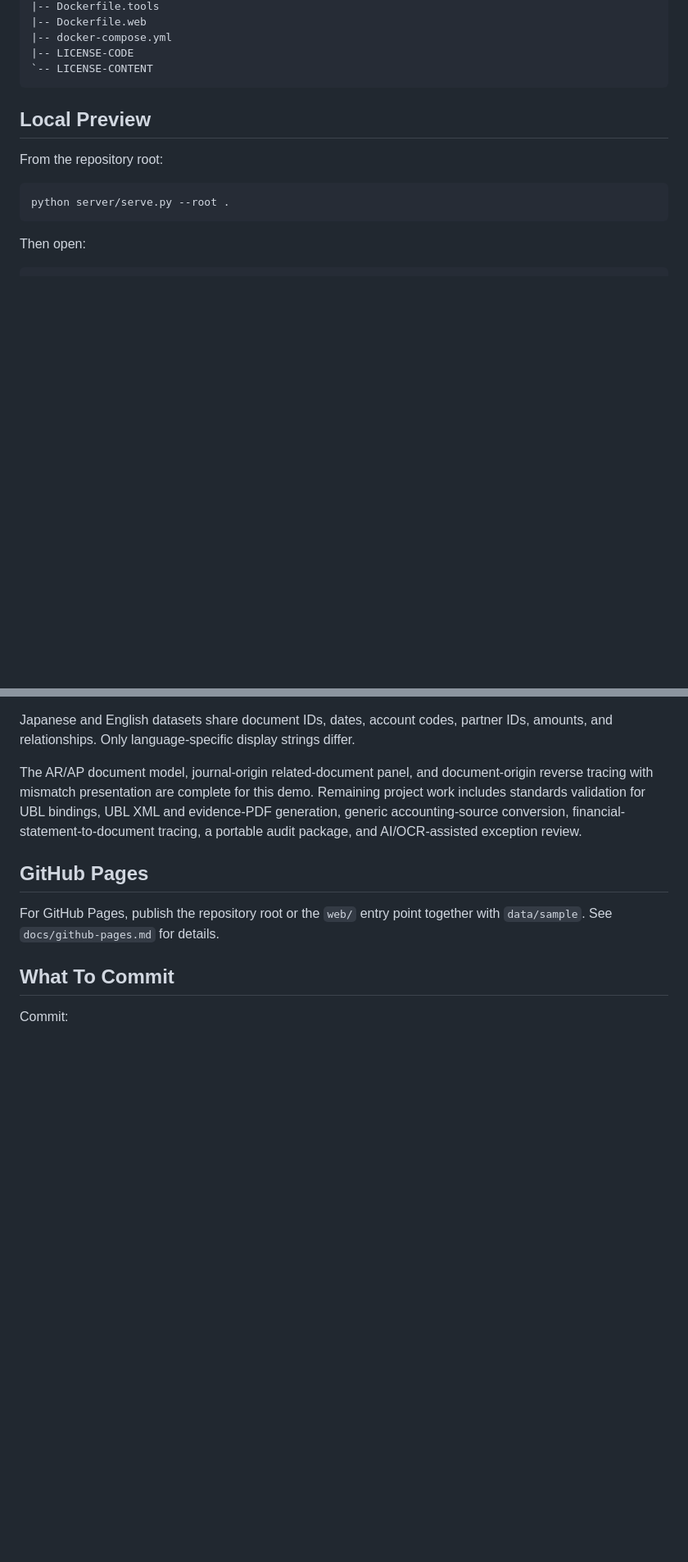
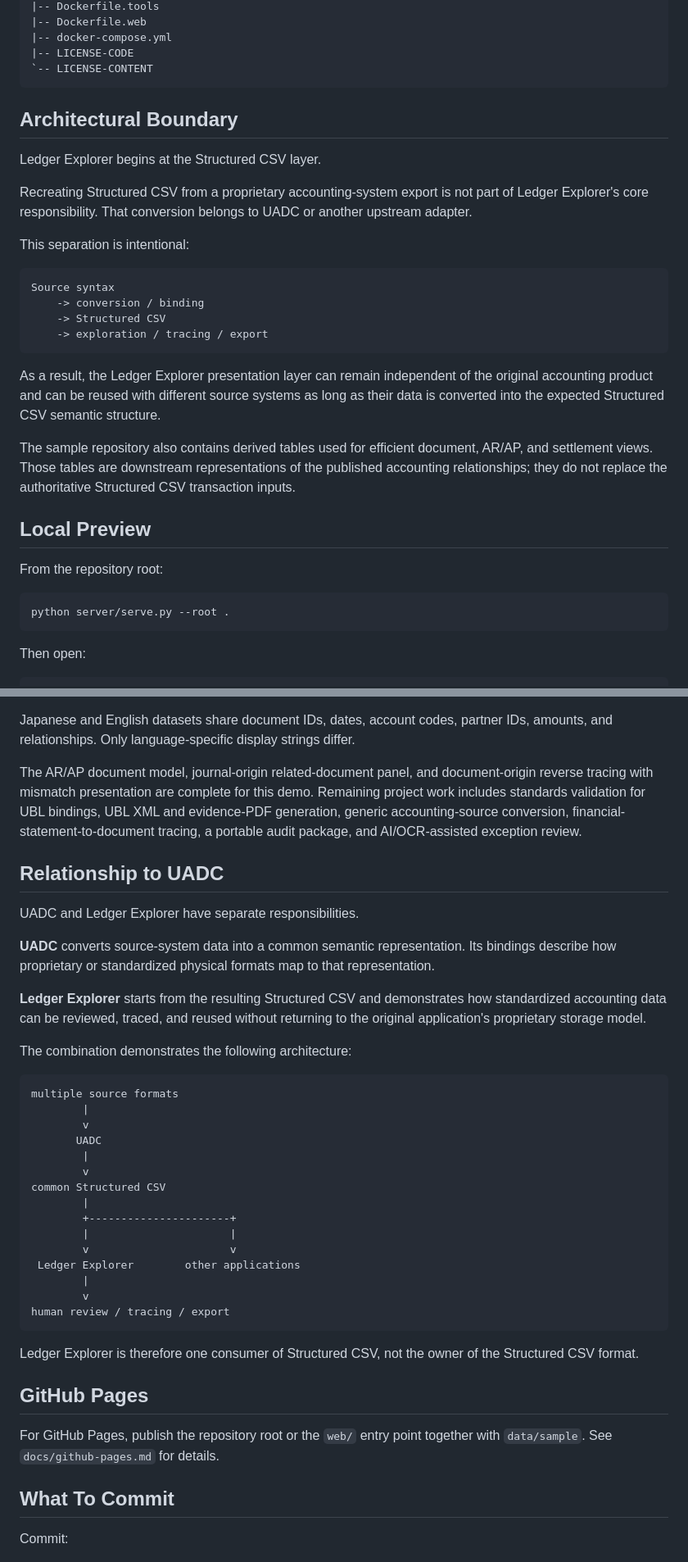
Before and after one commit to pontsoleil/LedgerExplorer, a Markdown page: README.md, 2 parts joined by grey strips. Shown at 82% size. Rendered like a GitHub page; blank space fills up the shorter version.

````diff
--- a/README.md
+++ b/README.md
@@ -45,6 +117,33 @@ with Git LFS, GitHub Releases, a separate data repository, or object storage.
 |-- LICENSE-CODE
 `-- LICENSE-CONTENT
 ```
+
+## Architectural Boundary
+
+Ledger Explorer begins at the Structured CSV layer.
+
+Recreating Structured CSV from a proprietary accounting-system export is not
+part of Ledger Explorer's core responsibility. That conversion belongs to UADC
+or another upstream adapter.
+
+This separation is intentional:
+
+```text
+Source syntax
+    -> conversion / binding
+    -> Structured CSV
+    -> exploration / tracing / export
+```
+
+As a result, the Ledger Explorer presentation layer can remain independent of
+the original accounting product and can be reused with different source systems
+as long as their data is converted into the expected Structured CSV semantic
+structure.
+
+The sample repository also contains derived tables used for efficient document,
+AR/AP, and settlement views. Those tables are downstream representations of the
+published accounting relationships; they do not replace the authoritative
+Structured CSV transaction inputs.
 
 ## Local Preview
 
@@ -221,6 +320,41 @@ bindings, UBL XML and evidence-PDF generation, generic accounting-source
 conversion, financial-statement-to-document tracing, a portable audit package,
 and AI/OCR-assisted exception review.
 
+## Relationship to UADC
+
+UADC and Ledger Explorer have separate responsibilities.
+
+**UADC** converts source-system data into a common semantic representation.
+Its bindings describe how proprietary or standardized physical formats map to
+that representation.
+
+**Ledger Explorer** starts from the resulting Structured CSV and demonstrates
+how standardized accounting data can be reviewed, traced, and reused without
+returning to the original application's proprietary storage model.
+
+The combination demonstrates the following architecture:
+
+```text
+multiple source formats
+        |
+        v
+       UADC
+        |
+        v
+common Structured CSV
+        |
+        +----------------------+
+        |                      |
+        v                      v
+ Ledger Explorer        other applications
+        |
+        v
+human review / tracing / export
+```
+
+Ledger Explorer is therefore one consumer of Structured CSV, not the owner of
+the Structured CSV format.
+
 ## GitHub Pages
 
 For GitHub Pages, publish the repository root or the `web/` entry point together
````
Also changed, not shown: other parts of README.md (+72 -0 lines).
